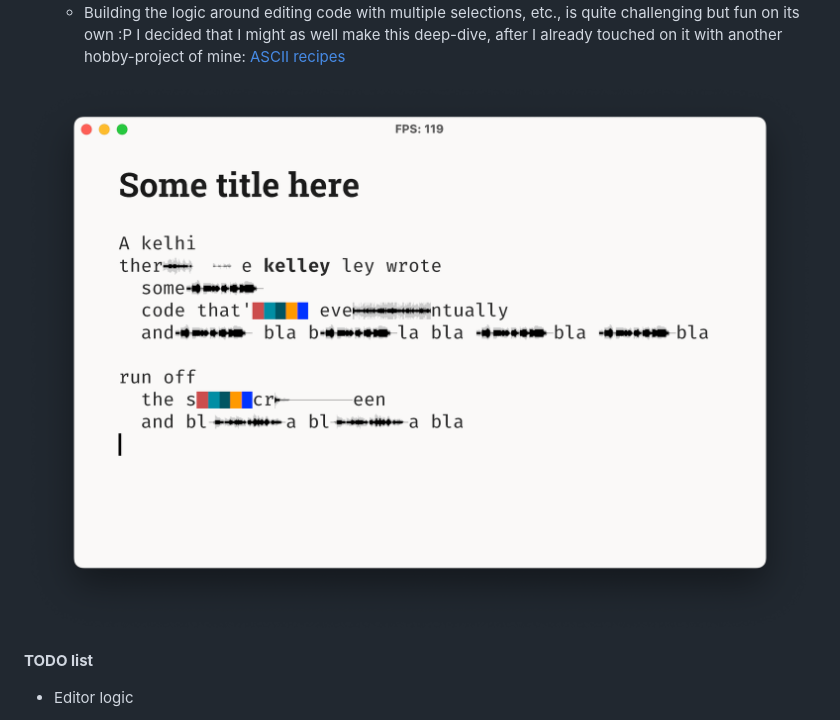
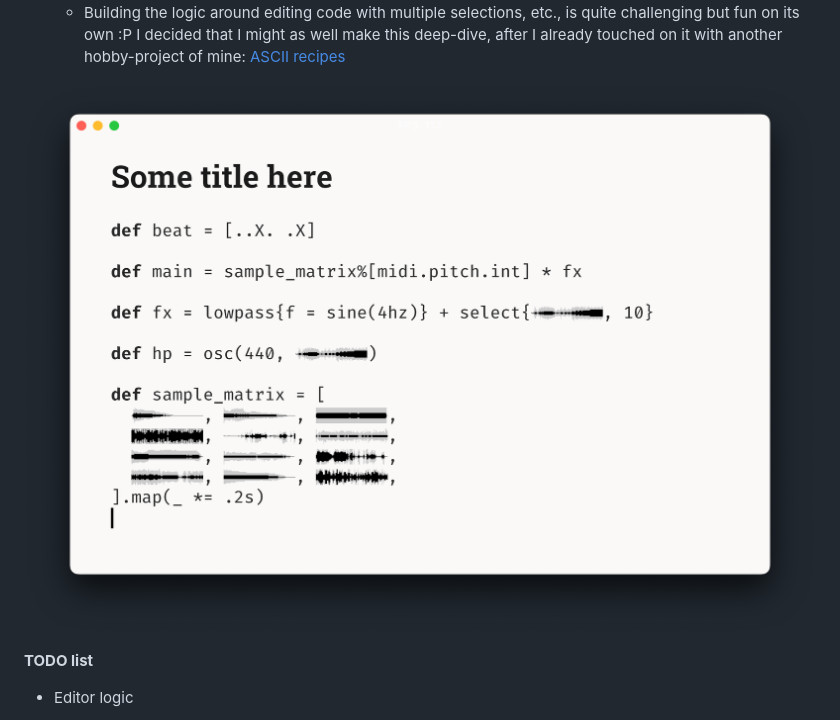
Before and after one commit to kelleyvanevert/rust_live, a Markdown page: readme.md, the part around the change. Rendered like a GitHub page; pictures changed too: pics/stuff_that_looks_like_live_code.png (added).

Commit message:
stuff that looks like code :P

```diff
--- a/readme.md
+++ b/readme.md
@@ -15,7 +15,7 @@ Instead of going there the most pragmatic way (i.e. making a web app, using web
 - Code editor logic
   - Building the logic around editing code with multiple selections, etc., is quite challenging but fun on its own :P I decided that I might as well make this deep-dive, after I already touched on it with another hobby-project of mine: [ASCII recipes](https://asciirecip.es/)
 
-![](pics/drawing_waveforms_actually.png)
+![](pics/stuff_that_looks_like_live_code.png)
 
 **TODO list**
 
```
Also changed, not shown: 2 other files.
